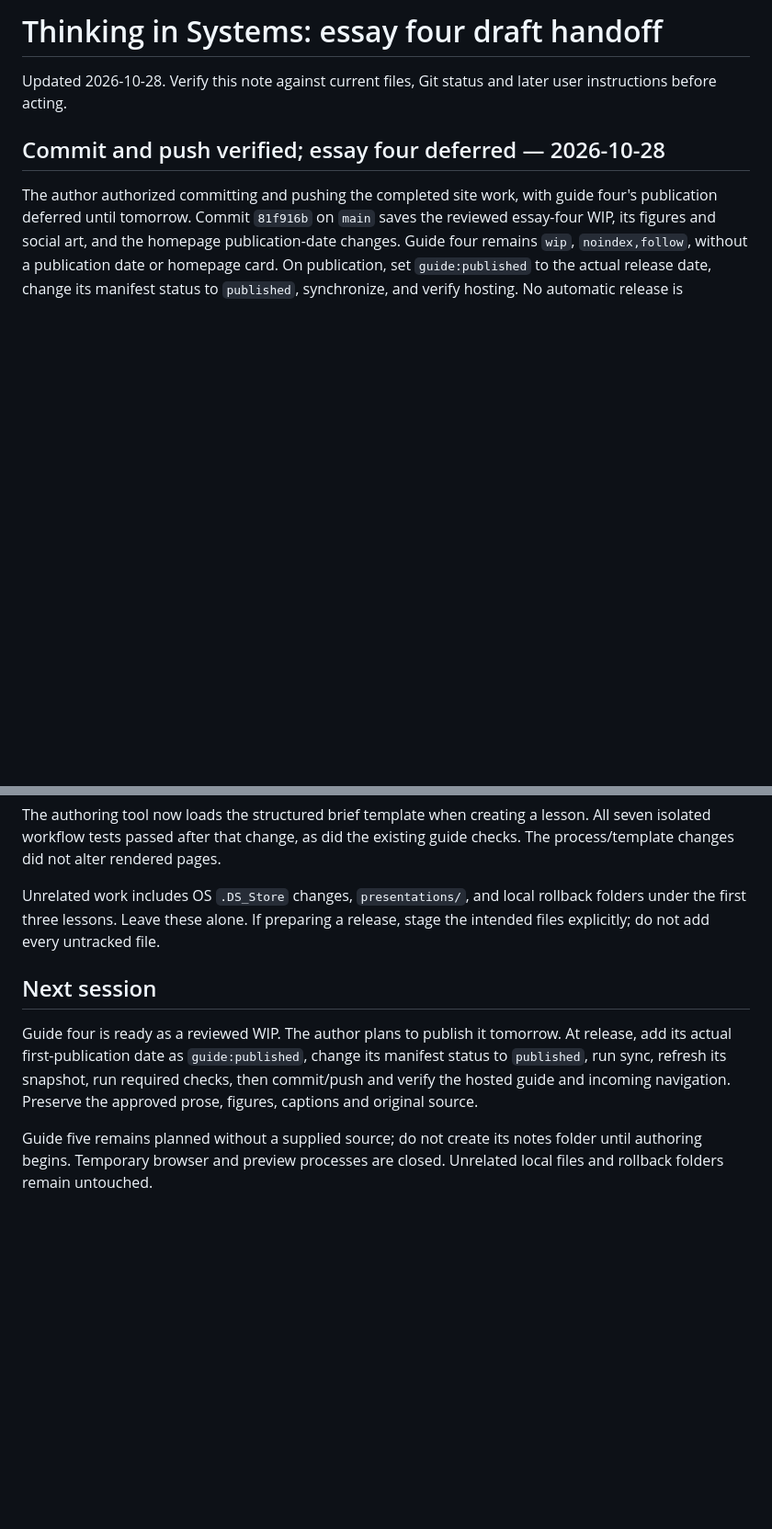
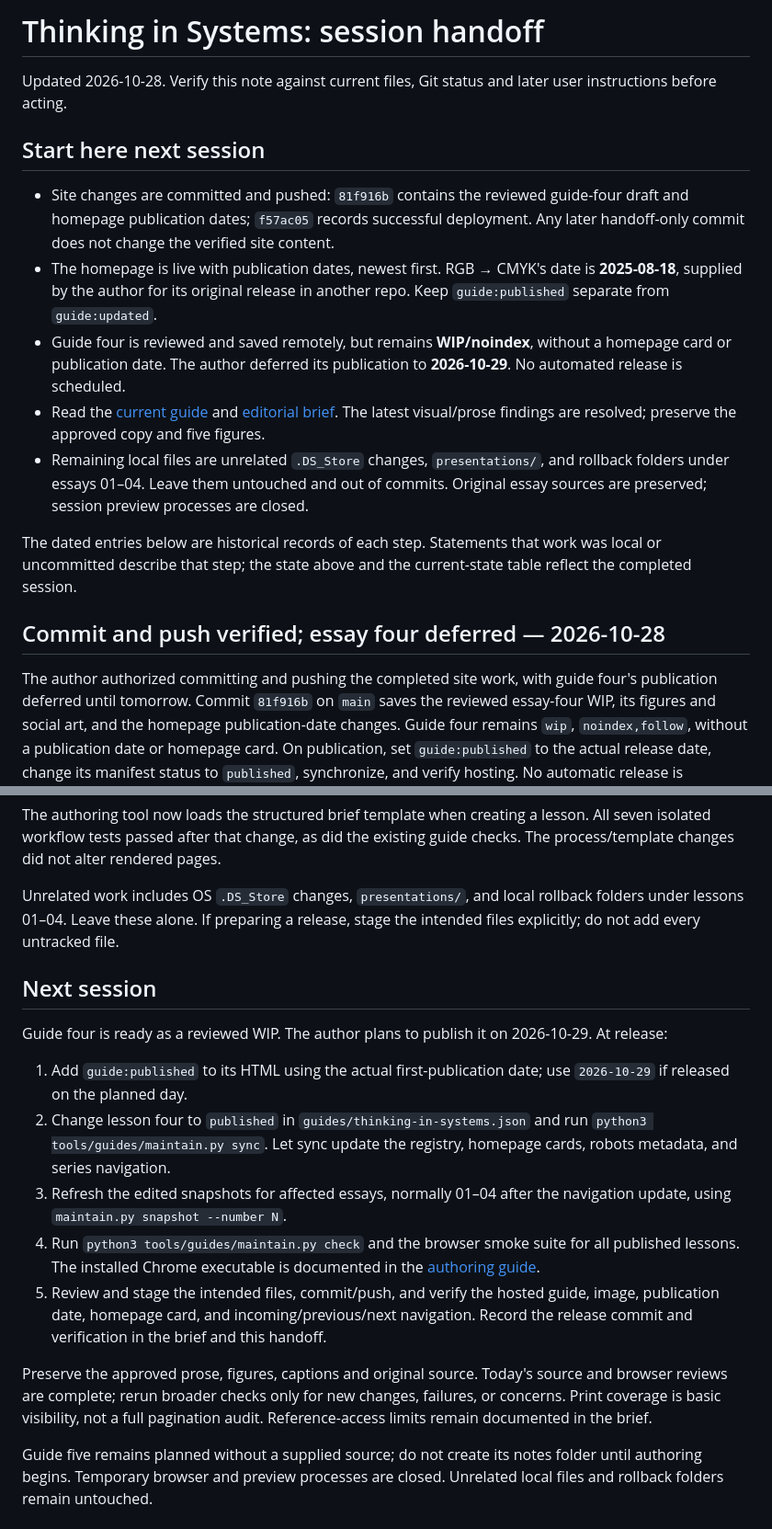
Before and after one commit to cydrysdale/now-in-production, a Markdown page: wip_notes/thinking-in-systems-handoff.md, 2 parts joined by grey strips. Shown at 92% size. GitHub-like rendering; blank space fills up the shorter version.

Commit message:
docs: finalize handoff for essay four publication

```diff
--- a/wip_notes/thinking-in-systems-handoff.md
+++ b/wip_notes/thinking-in-systems-handoff.md
@@ -1,7 +1,29 @@
-# Thinking in Systems: essay four draft handoff
+# Thinking in Systems: session handoff
 
 Updated 2026-10-28. Verify this note against current files, Git status and later
 user instructions before acting.
+
+## Start here next session
+
+- Site changes are committed and pushed: `81f916b` contains the reviewed guide-four
+  draft and homepage publication dates; `f57ac05` records successful deployment.
+  Any later handoff-only commit does not change the verified site content.
+- The homepage is live with publication dates, newest first. RGB → CMYK's date is
+  **2025-08-18**, supplied by the author for its original release in another repo.
+  Keep `guide:published` separate from `guide:updated`.
+- Guide four is reviewed and saved remotely, but remains **WIP/noindex**, without
+  a homepage card or publication date. The author deferred its publication to
+  **2026-10-29**. No automated release is scheduled.
+- Read the [current guide](../guides/the-thermometer-is-in-the-wrong-room.html) and
+  [editorial brief](thinking-in-systems-04/brief.md). The latest visual/prose
+  findings are resolved; preserve the approved copy and five figures.
+- Remaining local files are unrelated `.DS_Store` changes, `presentations/`, and
+  rollback folders under essays 01–04. Leave them untouched and out of commits.
+  Original essay sources are preserved; session preview processes are closed.
+
+The dated entries below are historical records of each step. Statements that
+work was local or uncommitted describe that step; the state above and the
+current-state table reflect the completed session.
 
 ## Commit and push verified; essay four deferred — 2026-10-28
 
@@ -396,16 +418,32 @@ All seven isolated workflow tests passed after that change, as did the existing
 guide checks. The process/template changes did not alter rendered pages.
 
 Unrelated work includes OS `.DS_Store` changes, `presentations/`, and local
-rollback folders under the first three lessons. Leave these alone. If preparing
+rollback folders under lessons 01–04. Leave these alone. If preparing
 a release, stage the intended files explicitly; do not add every untracked file.
 
 ## Next session
 
-Guide four is ready as a reviewed WIP. The author plans to publish it tomorrow.
-At release, add its actual first-publication date as `guide:published`, change
-its manifest status to `published`, run sync, refresh its snapshot, run required
-checks, then commit/push and verify the hosted guide and incoming navigation.
-Preserve the approved prose, figures, captions and original source.
+Guide four is ready as a reviewed WIP. The author plans to publish it on
+2026-10-29. At release:
+
+1. Add `guide:published` to its HTML using the actual first-publication date;
+   use `2026-10-29` if released on the planned day.
+2. Change lesson four to `published` in `guides/thinking-in-systems.json` and run
+   `python3 tools/guides/maintain.py sync`. Let sync update the registry,
+   homepage cards, robots metadata, and series navigation.
+3. Refresh the edited snapshots for affected essays, normally 01–04 after the
+   navigation update, using `maintain.py snapshot --number N`.
+4. Run `python3 tools/guides/maintain.py check` and the browser smoke suite for all
+   published lessons. The installed Chrome executable is documented in the
+   [authoring guide](../docs/thinking-in-systems.md).
+5. Review and stage the intended files, commit/push, and verify the hosted guide,
+   image, publication date, homepage card, and incoming/previous/next navigation.
+   Record the release commit and verification in the brief and this handoff.
+
+Preserve the approved prose, figures, captions and original source. Today's
+source and browser reviews are complete; rerun broader checks only for new
+changes, failures, or concerns. Print coverage is basic visibility, not a full
+pagination audit. Reference-access limits remain documented in the brief.
 
 Guide five remains planned without a supplied source; do not create its notes
 folder until authoring begins. Temporary browser and preview processes are
```
